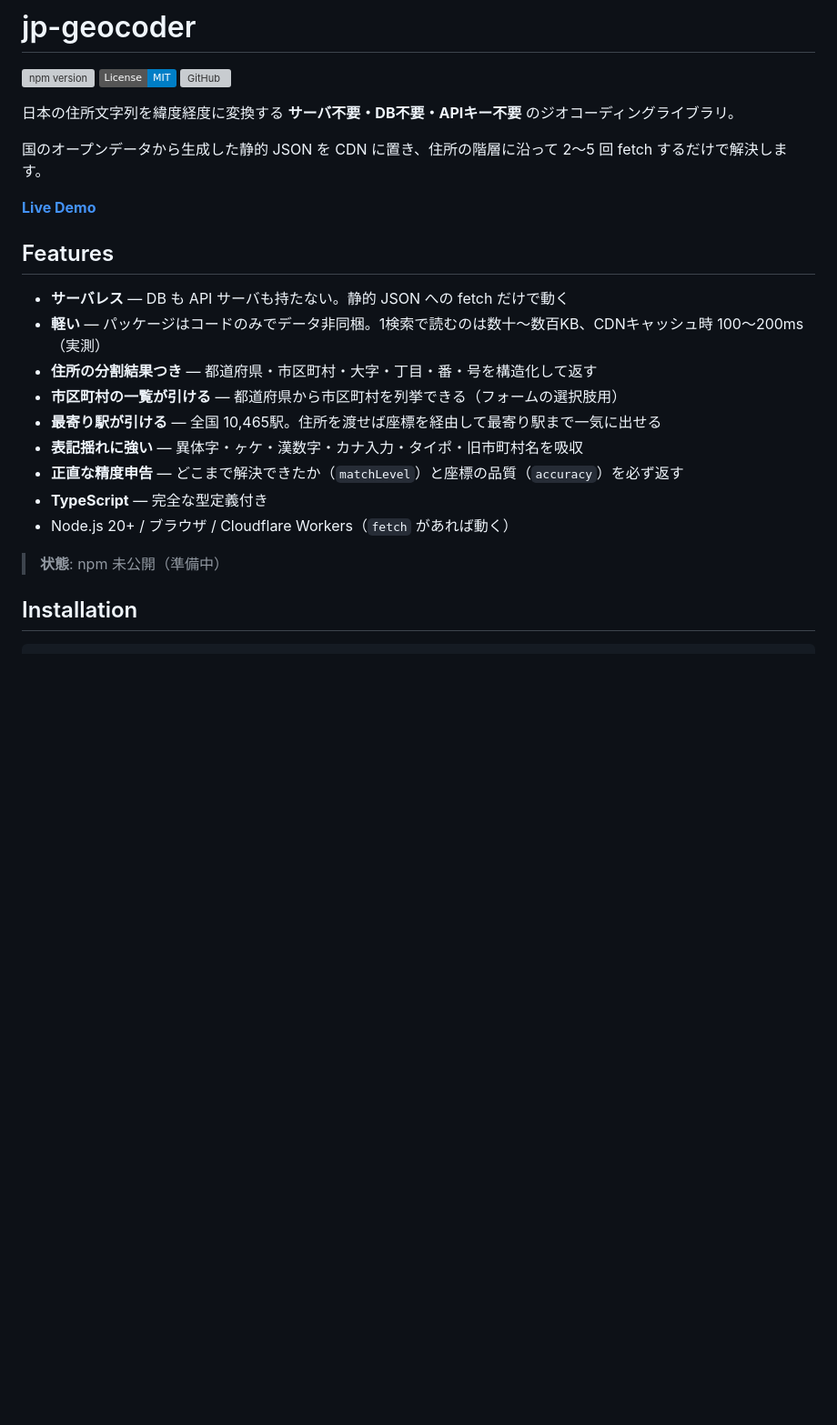
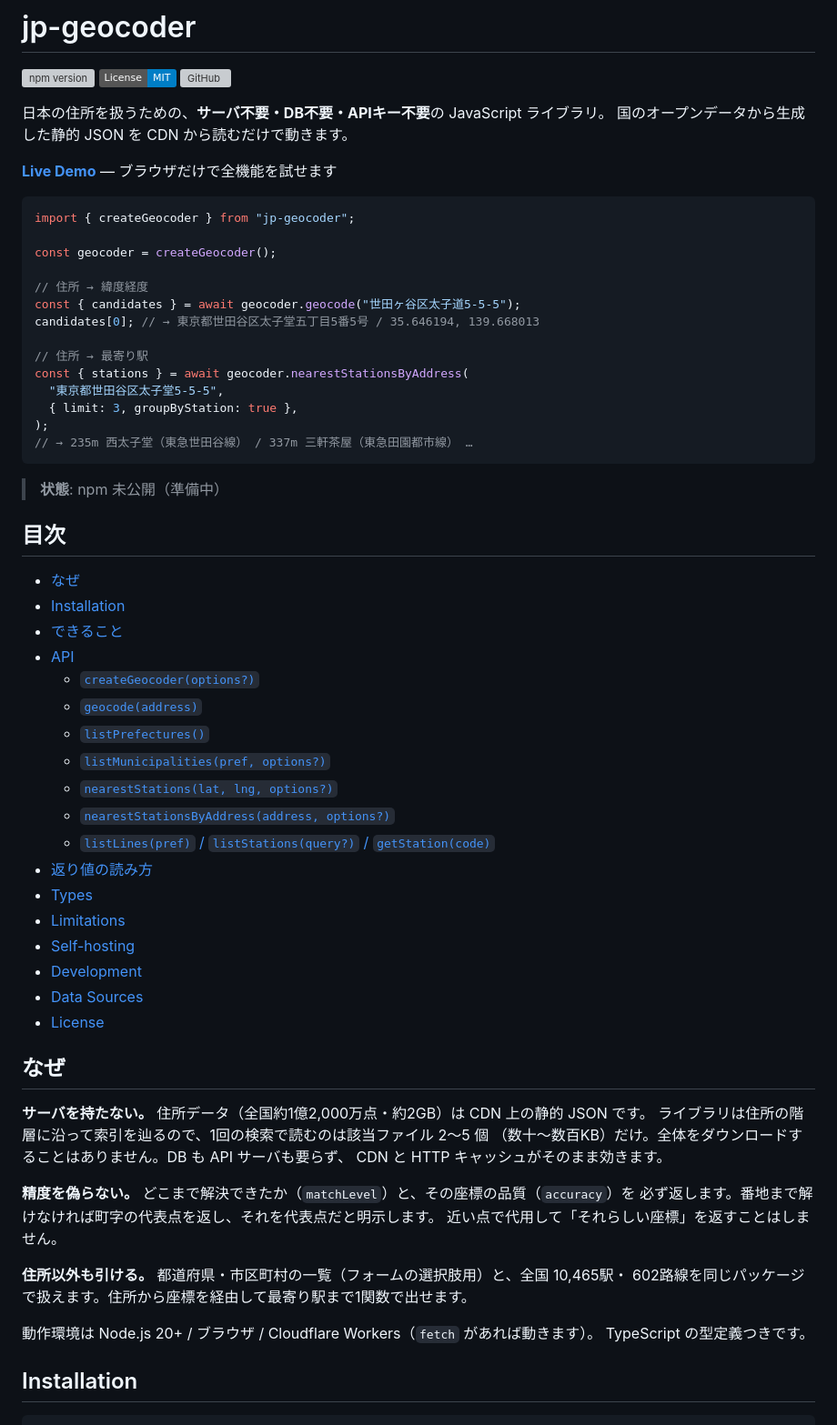
Before and after one commit to NAOHIDEOTA/jp-geocoder, a Markdown page: README.md, the part around one of its changes. Shown at 91% size. Rendered like a GitHub page; badges without logos; blank space fills up the shorter version; grey boxes are pictures that could not be loaded.

````diff
--- a/README.md
+++ b/README.md
@@ -4,25 +4,67 @@
 [![License: MIT](https://img.shields.io/badge/License-MIT-blue.svg)](https://opensource.org/licenses/MIT)
 [![GitHub](https://img.shields.io/github/stars/NAOHIDEOTA/jp-geocoder?style=social)](https://github.com/NAOHIDEOTA/jp-geocoder)
 
-日本の住所文字列を緯度経度に変換する **サーバ不要・DB不要・APIキー不要** のジオコーディングライブラリ。
+日本の住所を扱うための、**サーバ不要・DB不要・APIキー不要**の JavaScript ライブラリ。
+国のオープンデータから生成した静的 JSON を CDN から読むだけで動きます。
 
-国のオープンデータから生成した静的 JSON を CDN に置き、住所の階層に沿って 2〜5 回 fetch するだけで解決します。
+**[Live Demo](https://naohideota.github.io/jp-geocoder/docs/)** — ブラウザだけで全機能を試せます
 
-**[Live Demo](https://naohideota.github.io/jp-geocoder/docs/)**
+```ts
+import { createGeocoder } from "jp-geocoder";
 
-## Features
+const geocoder = createGeocoder();
 
-- **サーバレス** — DB も API サーバも持たない。静的 JSON への fetch だけで動く
-- **軽い** — パッケージはコードのみでデータ非同梱。1検索で読むのは数十〜数百KB、CDNキャッシュ時 100〜200ms（実測）
-- **住所の分割結果つき** — 都道府県・市区町村・大字・丁目・番・号を構造化して返す
-- **市区町村の一覧が引ける** — 都道府県から市区町村を列挙できる（フォームの選択肢用）
-- **最寄り駅が引ける** — 全国 10,465駅。住所を渡せば座標を経由して最寄り駅まで一気に出せる
-- **表記揺れに強い** — 異体字・ヶケ・漢数字・カナ入力・タイポ・旧市町村名を吸収
-- **正直な精度申告** — どこまで解決できたか（`matchLevel`）と座標の品質（`accuracy`）を必ず返す
-- **TypeScript** — 完全な型定義付き
-- Node.js 20+ / ブラウザ / Cloudflare Workers（`fetch` があれば動く）
+// 住所 → 緯度経度
+const { candidates } = await geocoder.geocode("世田ヶ谷区太子道5-5-5");
+candidates[0]; // → 東京都世田谷区太子堂五丁目5番5号 / 35.646194, 139.668013
+
+// 住所 → 最寄り駅
+const { stations } = await geocoder.nearestStationsByAddress(
+  "東京都世田谷区太子堂5-5-5",
+  { limit: 3, groupByStation: true },
+);
+// → 235m 西太子堂（東急世田谷線） / 337m 三軒茶屋（東急田園都市線） …
+```
 
 > **状態**: npm 未公開（準備中）
+
+## 目次
+
+- [なぜ](#なぜ)
+- [Installation](#installation)
+- [できること](#できること)
+- [API](#api)
+  - [`createGeocoder(options?)`](#creategeocoderoptions)
+  - [`geocode(address)`](#geocodeaddress)
+  - [`listPrefectures()`](#listprefectures)
+  - [`listMunicipalities(pref, options?)`](#listmunicipalitiespref-options)
+  - [`nearestStations(lat, lng, options?)`](#neareststationslat-lng-options)
+  - [`nearestStationsByAddress(address, options?)`](#neareststationsbyaddressaddress-options)
+  - [`listLines(pref)` / `listStations(query?)` / `getStation(code)`](#listlinespref--liststationsquery--getstationcode)
+- [返り値の読み方](#返り値の読み方)
+- [Types](#types)
+- [Limitations](#limitations)
+- [Self-hosting](#self-hosting)
+- [Development](#development)
+- [Data Sources](#data-sources)
+- [License](#license)
+
+## なぜ
+
+**サーバを持たない。** 住所データ（全国約1億2,000万点・約2GB）は CDN 上の静的 JSON です。
+ライブラリは住所の階層に沿って索引を辿るので、1回の検索で読むのは該当ファイル 2〜5 個
+（数十〜数百KB）だけ。全体をダウンロードすることはありません。DB も API サーバも要らず、
+CDN と HTTP キャッシュがそのまま効きます。
+
+**精度を偽らない。** どこまで解決できたか（`matchLevel`）と、その座標の品質（`accuracy`）を
+必ず返します。番地まで解けなければ町字の代表点を返し、それを代表点だと明示します。
+近い点で代用して「それらしい座標」を返すことはしません。
+
+**住所以外も引ける。** 都道府県・市区町村の一覧（フォームの選択肢用）と、全国 10,465駅・
+602路線を同じパッケージで扱えます。住所から座標を経由して最寄り駅まで1関数で出せます。
+
+動作環境は Node.js 20+ / ブラウザ / Cloudflare Workers（`fetch` があれば動きます）。
+TypeScript の型定義つきです。
 
 ## Installation
 
````
Also changed, not shown: other parts of README.md (+133 -120 lines).
